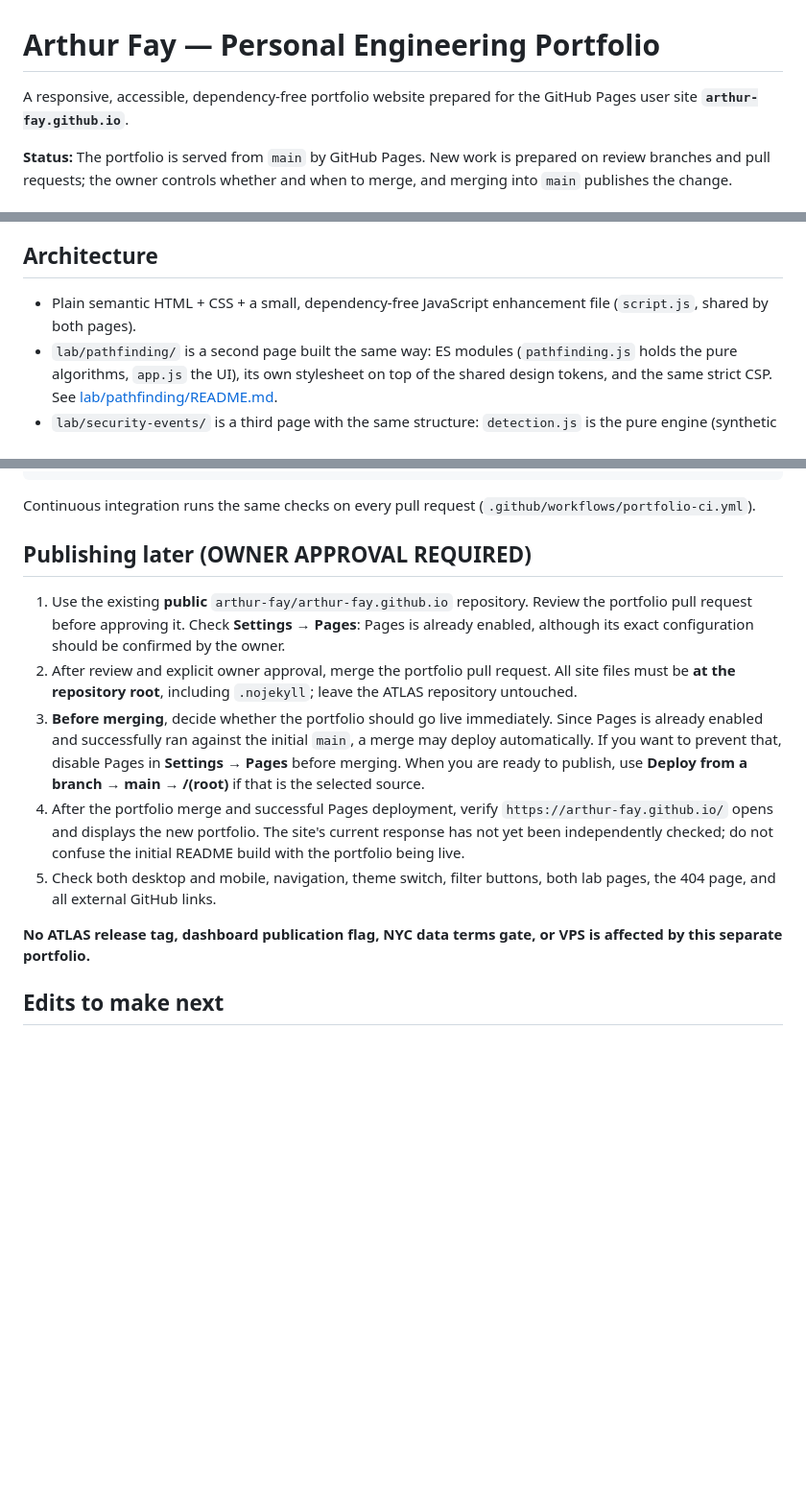
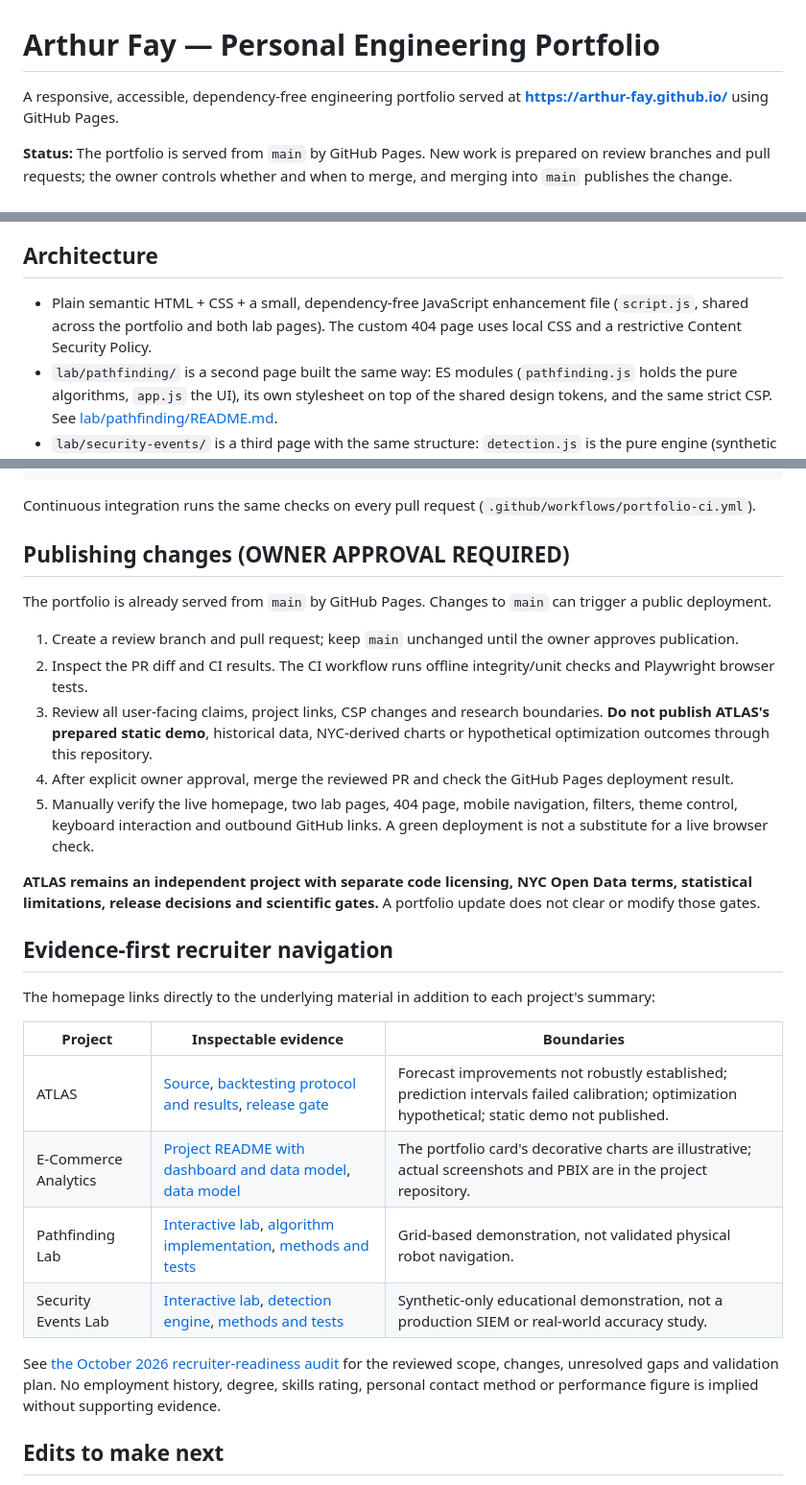
Before and after one commit to arthur-fay/arthur-fay.github.io, a Markdown page: README.md, 3 parts joined by grey strips. Shown at 96% size. Drawn GitHub-style; blank space fills up the shorter version.

Commit message:
docs: replace obsolete pre-launch instructions with recruiter evidence map

```diff
--- a/README.md
+++ b/README.md
@@ -1,6 +1,6 @@
 # Arthur Fay — Personal Engineering Portfolio
 
-A responsive, accessible, dependency-free portfolio website prepared for the GitHub Pages user site **`arthur-fay.github.io`**.
+A responsive, accessible, dependency-free engineering portfolio served at **https://arthur-fay.github.io/** using GitHub Pages.
 
 **Status:** The portfolio is served from `main` by GitHub Pages. New work is prepared on review branches and pull requests; the owner controls whether and when to merge, and merging into `main` publishes the change.
 
@@ -18,7 +18,7 @@ No professional employment history, degrees, LinkedIn URL, email address, or awa
 
 ## Architecture
 
-- Plain semantic HTML + CSS + a small, dependency-free JavaScript enhancement file (`script.js`, shared by both pages).
+- Plain semantic HTML + CSS + a small, dependency-free JavaScript enhancement file (`script.js`, shared across the portfolio and both lab pages). The custom 404 page uses local CSS and a restrictive Content Security Policy.
 - `lab/pathfinding/` is a second page built the same way: ES modules (`pathfinding.js` holds the pure algorithms, `app.js` the UI), its own stylesheet on top of the shared design tokens, and the same strict CSP. See [lab/pathfinding/README.md](lab/pathfinding/README.md).
 - `lab/security-events/` is a third page with the same structure: `detection.js` is the pure engine (synthetic generator, strict event schema, sorting with deterministic tie-breaking, three streaming detection rules, evaluation, explanations), `app.js` the UI (SVG timeline, playback cursor, alerts, investigation view, paginated table, scores, comparison, local import/export), plus its own stylesheet and the same strict CSP. See [lab/security-events/README.md](lab/security-events/README.md).
 - Deliberately no React/Vite build step: **ready to publish and test with no npm dependencies or paid infrastructure**. `package.json` declares `"type": "module"` (so Node can import the ES modules in tests), the test scripts and metadata, and no dependencies.
@@ -45,15 +45,30 @@ npm run test:browser   # Playwright browser tests for both labs; see lab/pathfin
 
 Continuous integration runs the same checks on every pull request (`.github/workflows/portfolio-ci.yml`).
 
-## Publishing later (OWNER APPROVAL REQUIRED)
+## Publishing changes (OWNER APPROVAL REQUIRED)
 
-1. Use the existing **public** `arthur-fay/arthur-fay.github.io` repository. Review the portfolio pull request before approving it. Check **Settings → Pages**: Pages is already enabled, although its exact configuration should be confirmed by the owner.
-2. After review and explicit owner approval, merge the portfolio pull request. All site files must be **at the repository root**, including `.nojekyll`; leave the ATLAS repository untouched.
-3. **Before merging**, decide whether the portfolio should go live immediately. Since Pages is already enabled and successfully ran against the initial `main`, a merge may deploy automatically. If you want to prevent that, disable Pages in **Settings → Pages** before merging. When you are ready to publish, use **Deploy from a branch → main → /(root)** if that is the selected source.
-4. After the portfolio merge and successful Pages deployment, verify `https://arthur-fay.github.io/` opens and displays the new portfolio. The site's current response has not yet been independently checked; do not confuse the initial README build with the portfolio being live.
-5. Check both desktop and mobile, navigation, theme switch, filter buttons, both lab pages, the 404 page, and all external GitHub links.
+The portfolio is already served from `main` by GitHub Pages. Changes to `main` can trigger a public deployment.
 
-**No ATLAS release tag, dashboard publication flag, NYC data terms gate, or VPS is affected by this separate portfolio.**
+1. Create a review branch and pull request; keep `main` unchanged until the owner approves publication.
+2. Inspect the PR diff and CI results. The CI workflow runs offline integrity/unit checks and Playwright browser tests.
+3. Review all user-facing claims, project links, CSP changes and research boundaries. **Do not publish ATLAS's prepared static demo**, historical data, NYC-derived charts or hypothetical optimization outcomes through this repository.
+4. After explicit owner approval, merge the reviewed PR and check the GitHub Pages deployment result.
+5. Manually verify the live homepage, two lab pages, 404 page, mobile navigation, filters, theme control, keyboard interaction and outbound GitHub links. A green deployment is not a substitute for a live browser check.
+
+**ATLAS remains an independent project with separate code licensing, NYC Open Data terms, statistical limitations, release decisions and scientific gates.** A portfolio update does not clear or modify those gates.
+
+## Evidence-first recruiter navigation
+
+The homepage links directly to the underlying material in addition to each project's summary:
+
+| Project | Inspectable evidence | Boundaries |
+| --- | --- | --- |
+| ATLAS | [Source](https://github.com/arthur-fay/demand-forecasting-model), [backtesting protocol and results](https://github.com/arthur-fay/demand-forecasting-model/blob/main/docs/BACKTESTING.md), [release gate](https://github.com/arthur-fay/demand-forecasting-model/blob/main/docs/release/RELEASE_GATE.md) | Forecast improvements not robustly established; prediction intervals failed calibration; optimization hypothetical; static demo not published. |
+| E-Commerce Analytics | [Project README with dashboard and data model](https://github.com/arthur-fay/customer-revenue-analytics/blob/main/README.md#dashboard-preview), [data model](https://github.com/arthur-fay/customer-revenue-analytics/blob/main/README.md#data-model) | The portfolio card's decorative charts are illustrative; actual screenshots and PBIX are in the project repository. |
+| Pathfinding Lab | [Interactive lab](https://arthur-fay.github.io/lab/pathfinding/), [algorithm implementation](lab/pathfinding/pathfinding.js), [methods and tests](lab/pathfinding/README.md) | Grid-based demonstration, not validated physical robot navigation. |
+| Security Events Lab | [Interactive lab](https://arthur-fay.github.io/lab/security-events/), [detection engine](lab/security-events/detection.js), [methods and tests](lab/security-events/README.md) | Synthetic-only educational demonstration, not a production SIEM or real-world accuracy study. |
+
+See [the October 2026 recruiter-readiness audit](docs/PORTFOLIO_AUDIT_2026-10.md) for the reviewed scope, changes, unresolved gaps and validation plan. No employment history, degree, skills rating, personal contact method or performance figure is implied without supporting evidence.
 
 ## Edits to make next
 
```
